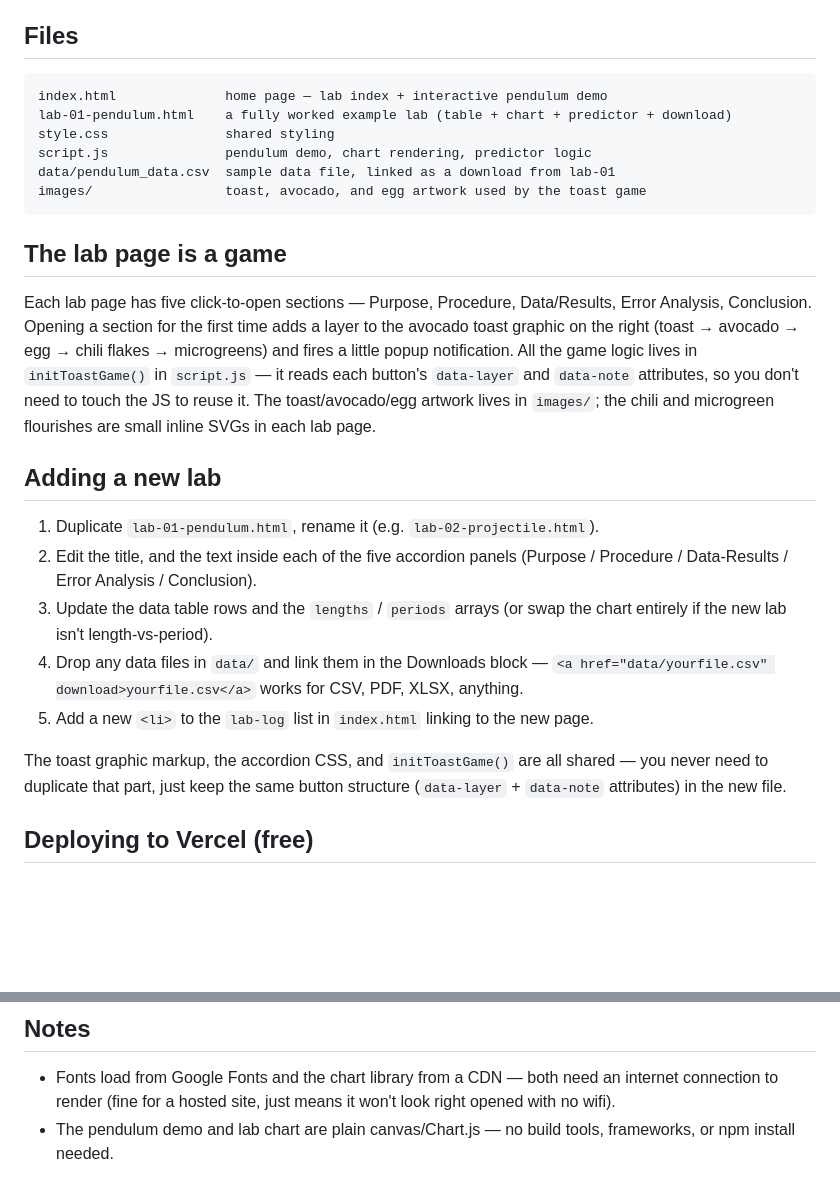
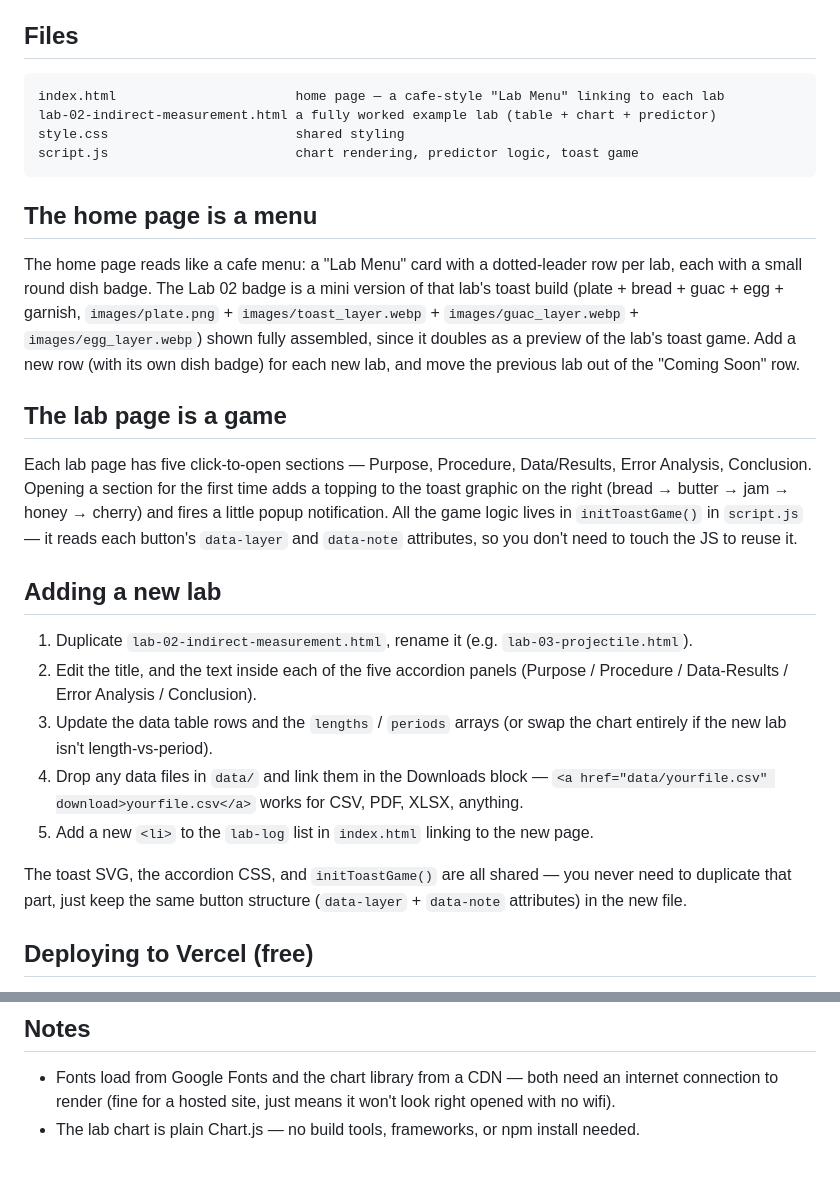
Before and after one commit to audreygwhang-del/website3, a Markdown page: README.md, 2 parts joined by grey strips. GitHub-like rendering; blank space fills up the shorter version.

````diff
--- a/README.md
+++ b/README.md
@@ -6,28 +6,34 @@ No build step — just HTML/CSS/JS files, so it deploys straight to GitHub Pages
 ## Files
 
 ```
-index.html              home page — lab index + interactive pendulum demo
-lab-01-pendulum.html    a fully worked example lab (table + chart + predictor + download)
-style.css               shared styling
-script.js               pendulum demo, chart rendering, predictor logic
-data/pendulum_data.csv  sample data file, linked as a download from lab-01
-images/                 toast, avocado, and egg artwork used by the toast game
+index.html                       home page — a cafe-style "Lab Menu" linking to each lab
+lab-02-indirect-measurement.html a fully worked example lab (table + chart + predictor)
+style.css                        shared styling
+script.js                        chart rendering, predictor logic, toast game
 ```
+
+## The home page is a menu
+
+The home page reads like a cafe menu: a "Lab Menu" card with a dotted-leader
+row per lab, each with a small round dish badge. The Lab 02 badge is a mini
+version of that lab's toast build (plate + bread + guac + egg + garnish,
+`images/plate.png` + `images/toast_layer.webp` + `images/guac_layer.webp` +
+`images/egg_layer.webp`) shown fully assembled, since it doubles as a preview
+of the lab's toast game. Add a new row (with its own dish badge) for each
+new lab, and move the previous lab out of the "Coming Soon" row.
 
 ## The lab page is a game
 
 Each lab page has five click-to-open sections — Purpose, Procedure, Data/Results,
 Error Analysis, Conclusion. Opening a section for the first time adds a
-layer to the avocado toast graphic on the right (toast → avocado → egg →
-chili flakes → microgreens) and fires a little popup notification. All the
-game logic lives in `initToastGame()` in `script.js` — it reads each button's
-`data-layer` and `data-note` attributes, so you don't need to touch the JS to
-reuse it. The toast/avocado/egg artwork lives in `images/`; the chili and
-microgreen flourishes are small inline SVGs in each lab page.
+topping to the toast graphic on the right (bread → butter → jam → honey →
+cherry) and fires a little popup notification. All the game logic lives in
+`initToastGame()` in `script.js` — it reads each button's `data-layer` and
+`data-note` attributes, so you don't need to touch the JS to reuse it.
 
 ## Adding a new lab
 
-1. Duplicate `lab-01-pendulum.html`, rename it (e.g. `lab-02-projectile.html`).
+1. Duplicate `lab-02-indirect-measurement.html`, rename it (e.g. `lab-03-projectile.html`).
 2. Edit the title, and the text inside each of the five accordion panels
    (Purpose / Procedure / Data-Results / Error Analysis / Conclusion).
 3. Update the data table rows and the `lengths` / `periods` arrays (or swap
@@ -37,9 +43,9 @@ microgreen flourishes are small inline SVGs in each lab page.
    XLSX, anything.
 5. Add a new `<li>` to the `lab-log` list in `index.html` linking to the new page.
 
-The toast graphic markup, the accordion CSS, and `initToastGame()` are all
-shared — you never need to duplicate that part, just keep the same button
-structure (`data-layer` + `data-note` attributes) in the new file.
+The toast SVG, the accordion CSS, and `initToastGame()` are all shared —
+you never need to duplicate that part, just keep the same button structure
+(`data-layer` + `data-note` attributes) in the new file.
 
 ## Deploying to Vercel (free)
 
@@ -69,5 +75,5 @@ structure (`data-layer` + `data-note` attributes) in the new file.
 - Fonts load from Google Fonts and the chart library from a CDN — both
   need an internet connection to render (fine for a hosted site, just means
   it won't look right opened with no wifi).
-- The pendulum demo and lab chart are plain canvas/Chart.js — no build tools,
-  frameworks, or npm install needed.
+- The lab chart is plain Chart.js — no build tools, frameworks, or npm
+  install needed.
````
